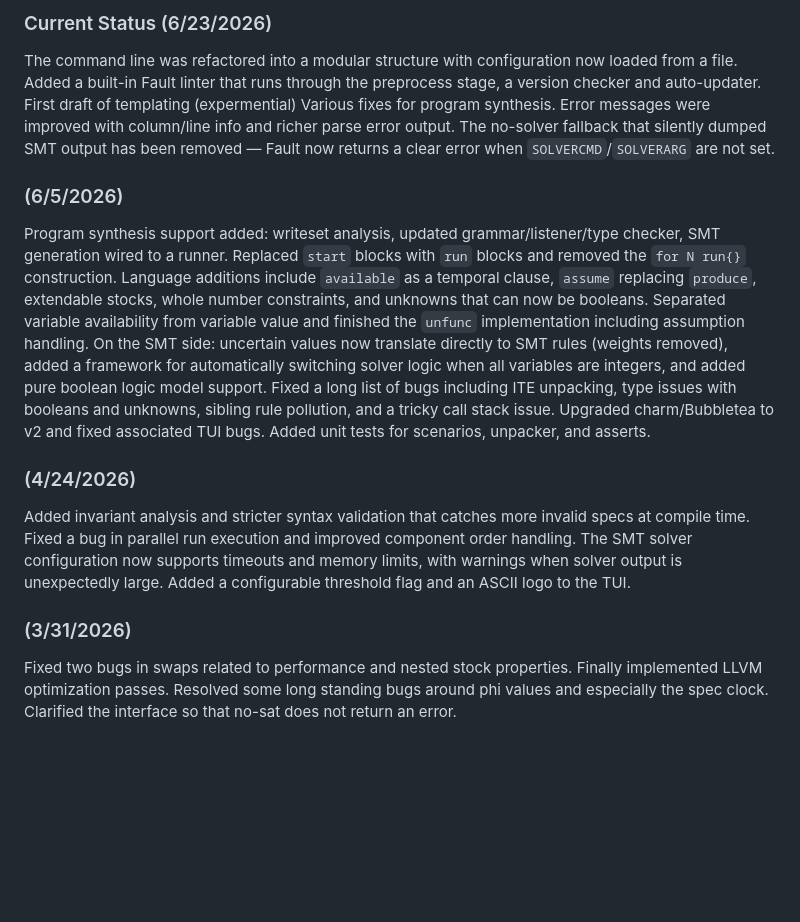
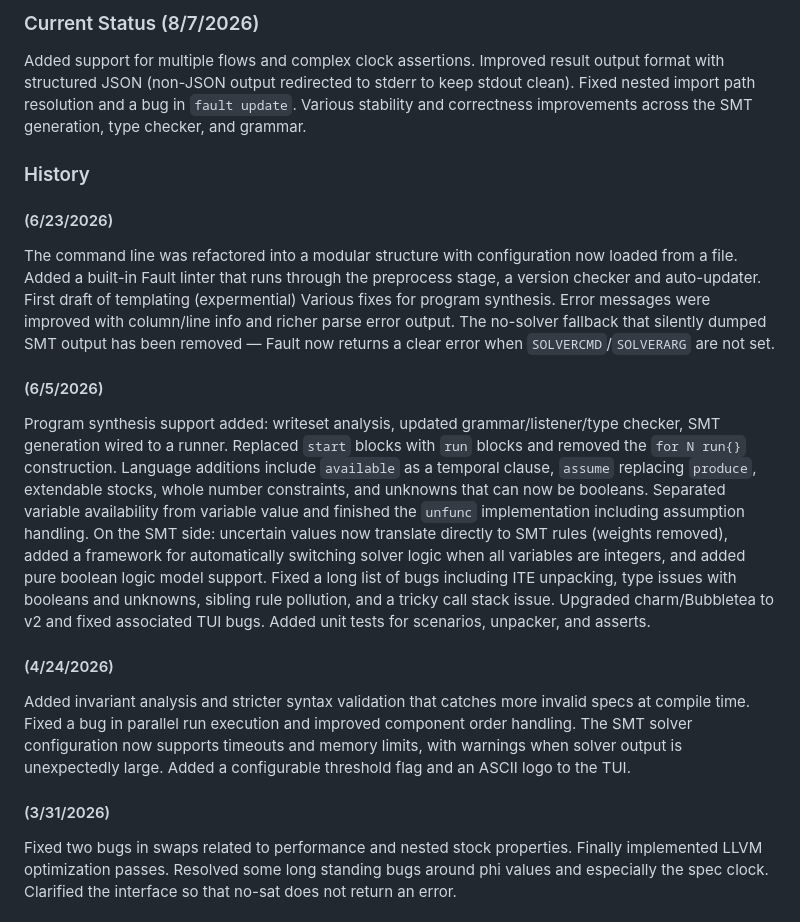
Before and after one commit to Fault-lang/Fault, a Markdown page: CHANGELOG.md, the part around the change. Drawn GitHub-style; blank space fills up the shorter version.

Commit message:
update changelog

```diff
--- a/CHANGELOG.md
+++ b/CHANGELOG.md
@@ -1,13 +1,17 @@
-### Current Status (6/23/2026)
+### Current Status (8/7/2026)
+Added support for multiple flows and complex clock assertions. Improved result output format with structured JSON (non-JSON output redirected to stderr to keep stdout clean). Fixed nested import path resolution and a bug in `fault update`. Various stability and correctness improvements across the SMT generation, type checker, and grammar.
+
+### History
+#### (6/23/2026)
 The command line was refactored into a modular structure with configuration now loaded from a file. Added a built-in Fault linter that runs through the preprocess stage, a version checker and auto-updater. First draft of templating (expermential) Various fixes for program synthesis. Error messages were improved with column/line info and richer parse error output. The no-solver fallback that silently dumped SMT output has been removed — Fault now returns a clear error when `SOLVERCMD`/`SOLVERARG` are not set.
 
-### (6/5/2026)
+#### (6/5/2026)
 Program synthesis support added: writeset analysis, updated grammar/listener/type checker, SMT generation wired to a runner. Replaced `start` blocks with `run` blocks and removed the `for N run{}` construction. Language additions include `available` as a temporal clause, `assume` replacing `produce`, extendable stocks, whole number constraints, and unknowns that can now be booleans. Separated variable availability from variable value and finished the `unfunc` implementation including assumption handling. On the SMT side: uncertain values now translate directly to SMT rules (weights removed), added a framework for automatically switching solver logic when all variables are integers, and added pure boolean logic model support. Fixed a long list of bugs including ITE unpacking, type issues with booleans and unknowns, sibling rule pollution, and a tricky call stack issue. Upgraded charm/Bubbletea to v2 and fixed associated TUI bugs. Added unit tests for scenarios, unpacker, and asserts.
 
-### (4/24/2026)
+#### (4/24/2026)
 Added invariant analysis and stricter syntax validation that catches more invalid specs at compile time. Fixed a bug in parallel run execution and improved component order handling. The SMT solver configuration now supports timeouts and memory limits, with warnings when solver output is unexpectedly large. Added a configurable threshold flag and an ASCII logo to the TUI.
 
-### (3/31/2026)
+#### (3/31/2026)
 Fixed two bugs in swaps related to performance and nested stock properties. Finally implemented LLVM optimization passes. Resolved some long standing bugs around phi values and especially the spec clock. Clarified the interface so that no-sat does not return an error.
 
 #### (3/25/2026)
```
